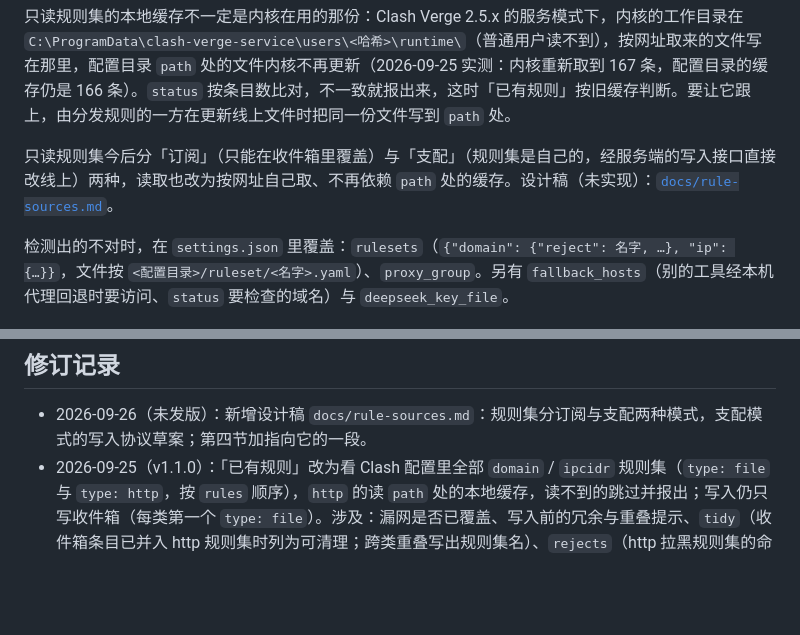
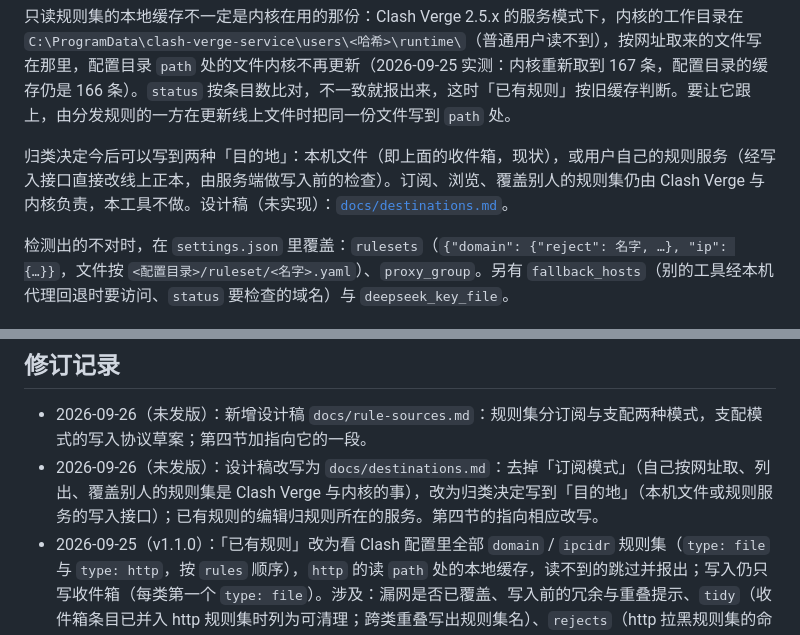
Before and after one commit to edsfod/clash-review, a Markdown page: README.md, 2 parts joined by grey strips. GitHub-like rendering; blank space fills up the shorter version.

```diff
--- a/README.md
+++ b/README.md
@@ -322,7 +322,7 @@ watch 另写 `var/kernel_warn.log`，用来对上「代理间歇卡住」的时
 
 只读规则集的本地缓存不一定是内核在用的那份：Clash Verge 2.5.x 的服务模式下，内核的工作目录在 `C:\ProgramData\clash-verge-service\users\<哈希>\runtime\`（普通用户读不到），按网址取来的文件写在那里，配置目录 `path` 处的文件内核不再更新（2026-09-25 实测：内核重新取到 167 条，配置目录的缓存仍是 166 条）。`status` 按条目数比对，不一致就报出来，这时「已有规则」按旧缓存判断。要让它跟上，由分发规则的一方在更新线上文件时把同一份文件写到 `path` 处。
 
-只读规则集今后分「订阅」（只能在收件箱里覆盖）与「支配」（规则集是自己的，经服务端的写入接口直接改线上）两种，读取也改为按网址自己取、不再依赖 `path` 处的缓存。设计稿（未实现）：[`docs/rule-sources.md`](docs/rule-sources.md)。
+归类决定今后可以写到两种「目的地」：本机文件（即上面的收件箱，现状），或用户自己的规则服务（经写入接口直接改线上正本，由服务端做写入前的检查）。订阅、浏览、覆盖别人的规则集仍由 Clash Verge 与内核负责，本工具不做。设计稿（未实现）：[`docs/destinations.md`](docs/destinations.md)。
 
 检测出的不对时，在 `settings.json` 里覆盖：`rulesets`（`{"domain": {"reject": 名字, …}, "ip": {…}}`，文件按 `<配置目录>/ruleset/<名字>.yaml`）、`proxy_group`。另有 `fallback_hosts`（别的工具经本机代理回退时要访问、`status` 要检查的域名）与 `deepseek_key_file`。
 
@@ -423,5 +423,6 @@ watch 另写 `var/kernel_warn.log`，用来对上「代理间歇卡住」的时
 ## 修订记录
 
 - 2026-09-26（未发版）：新增设计稿 `docs/rule-sources.md`：规则集分订阅与支配两种模式，支配模式的写入协议草案；第四节加指向它的一段。
+- 2026-09-26（未发版）：设计稿改写为 `docs/destinations.md`：去掉「订阅模式」（自己按网址取、列出、覆盖别人的规则集是 Clash Verge 与内核的事），改为归类决定写到「目的地」（本机文件或规则服务的写入接口）；已有规则的编辑归规则所在的服务。第四节的指向相应改写。
 - 2026-09-25（v1.1.0）：「已有规则」改为看 Clash 配置里全部 `domain` / `ipcidr` 规则集（`type: file` 与 `type: http`，按 `rules` 顺序），`http` 的读 `path` 处的本地缓存，读不到的跳过并报出；写入仍只写收件箱（每类第一个 `type: file`）。涉及：漏网是否已覆盖、写入前的冗余与重叠提示、`tidy`（收件箱条目已并入 http 规则集时列为可清理；跨类重叠写出规则集名）、`rejects`（http 拉黑规则集的命中也计入）、回退域名检查（按规则顺序先命中的须是代理类）、网页的同站条目。`status` 分列收件箱与其它规则集（内核的 `vehicleType`、`ruleCount`，本地缓存条数）。只有收件箱时行为不变：旧版与新版在同一份配置上跑 `tidy`、`promote`、`tidy --apply`、`list`、`rejects`，输出与写出的文件逐字相同。另修：`--config-dir` 写在子命令前面时被忽略、退回自动定位的配置目录；读规则集与清单后未及时关闭文件。加 `tests/`（`python -m unittest discover -s tests`）。
 - 2026-09-24（v1.0.0）：首次公开发布。此前在作者的私有工作区里开发，历史不随公开仓库发布。
```
Also changed, not shown: docs/destinations.md (added, +98 -0 lines), docs/rule-sources.md (deleted, +0 -109 lines).
